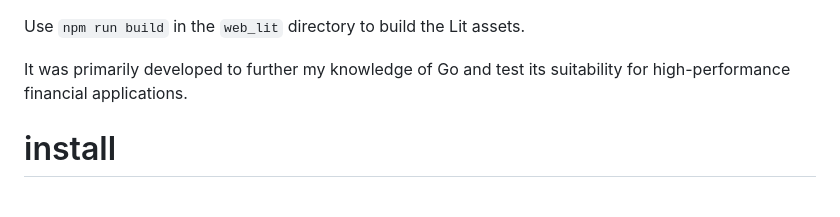
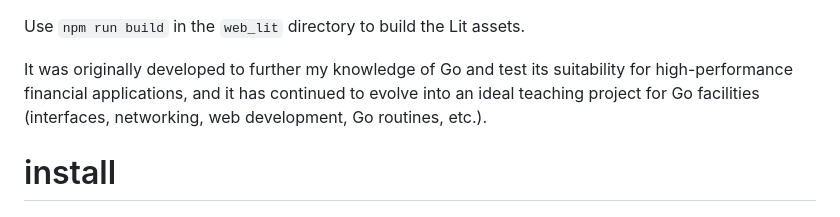
Before and after one commit to robaho/go-trader, a Markdown page: README.md, the part around the change. GitHub-like rendering.

```diff
--- a/README.md
+++ b/README.md
@@ -35,7 +35,7 @@ There are two different web interfaces available:
 
 Use `npm run build` in the `web_lit` directory to build the Lit assets.
 
-It was primarily developed to further my knowledge of Go and test its suitability for high-performance financial applications.
+It was originally developed to further my knowledge of Go and test its suitability for high-performance financial applications, and it has continued to evolve into an ideal teaching project for Go facilities (interfaces, networking, web development, Go routines, etc.).
 
 # install
 
```
